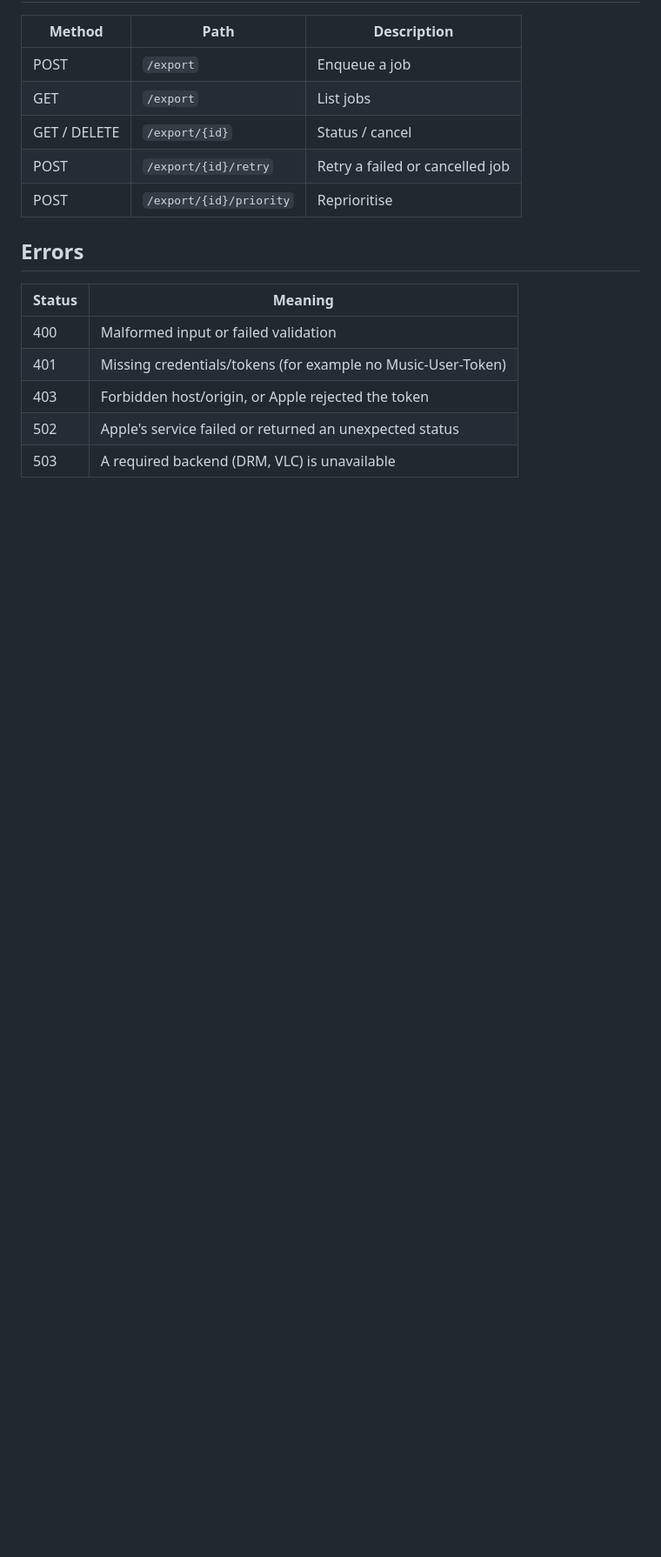
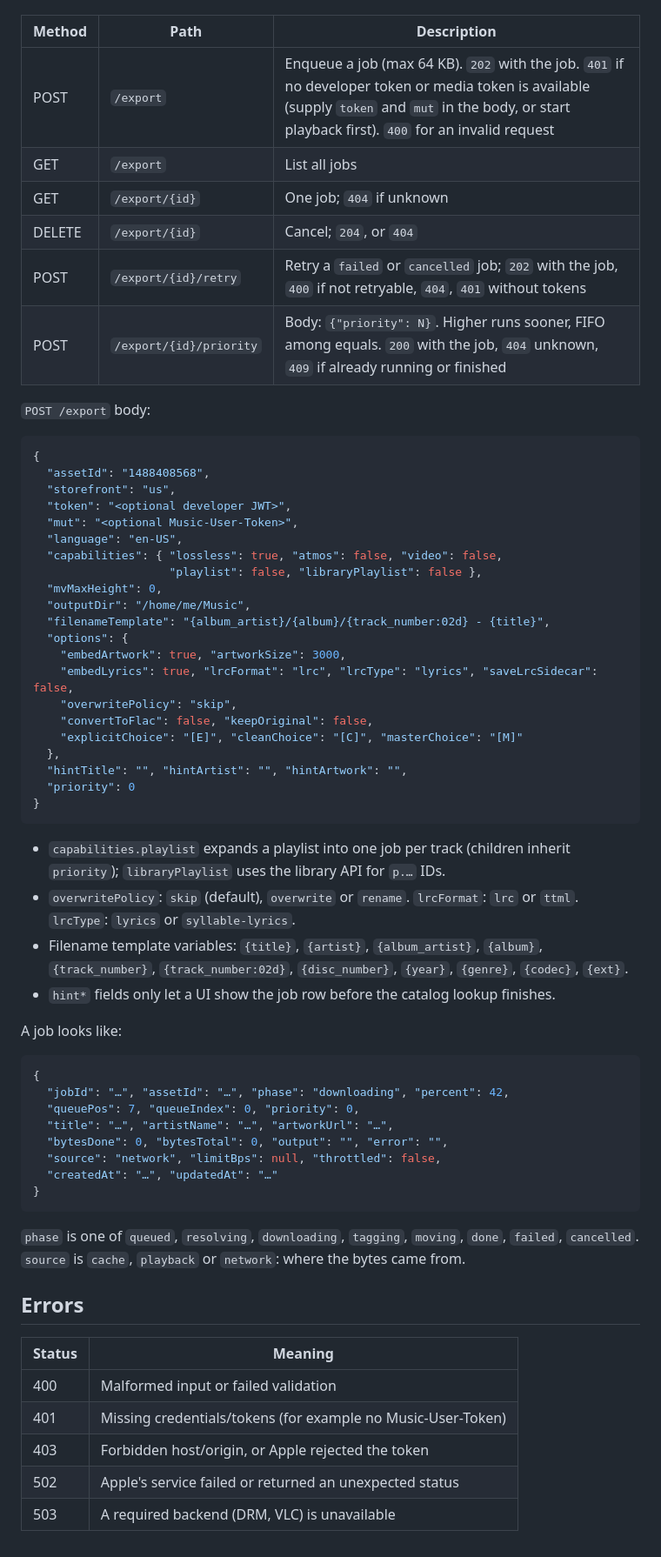
Before and after one commit to silentone12725/musickit-sdk-linux, a Markdown page: docs/api.md, the part around one of its changes. Shown at 87% size. GitHub-like rendering; blank space fills up the shorter version.

Commit message:
docs(api): document library, cache and export request/response shapes; mark /library/sync deprecated

````diff
--- a/docs/api.md
+++ b/docs/api.md
@@ -145,10 +161,57 @@ An AES-256-GCM encrypted local cache of the user's library.
 | Method | Path | Description |
 |---|---|---|
-| POST | `/export` | Enqueue a job |
-| GET | `/export` | List jobs |
-| GET / DELETE | `/export/{id}` | Status / cancel |
-| POST | `/export/{id}/retry` | Retry a failed or cancelled job |
-| POST | `/export/{id}/priority` | Reprioritise |
+| POST | `/export` | Enqueue a job (max 64 KB). `202` with the job. `401` if no developer token or media token is available (supply `token` and `mut` in the body, or start playback first). `400` for an invalid request |
+| GET | `/export` | List all jobs |
+| GET | `/export/{id}` | One job; `404` if unknown |
+| DELETE | `/export/{id}` | Cancel; `204`, or `404` |
+| POST | `/export/{id}/retry` | Retry a `failed` or `cancelled` job; `202` with the job, `400` if not retryable, `404`, `401` without tokens |
+| POST | `/export/{id}/priority` | Body: `{"priority": N}`. Higher runs sooner, FIFO among equals. `200` with the job, `404` unknown, `409` if already running or finished |
+
+`POST /export` body:
+
+```json
+{
+  "assetId": "1488408568",
+  "storefront": "us",
+  "token": "<optional developer JWT>",
+  "mut": "<optional Music-User-Token>",
+  "language": "en-US",
+  "capabilities": { "lossless": true, "atmos": false, "video": false,
+                    "playlist": false, "libraryPlaylist": false },
+  "mvMaxHeight": 0,
+  "outputDir": "/home/me/Music",
+  "filenameTemplate": "{album_artist}/{album}/{track_number:02d} - {title}",
+  "options": {
+    "embedArtwork": true, "artworkSize": 3000,
+    "embedLyrics": true, "lrcFormat": "lrc", "lrcType": "lyrics", "saveLrcSidecar": false,
+    "overwritePolicy": "skip",
+    "convertToFlac": false, "keepOriginal": false,
+    "explicitChoice": "[E]", "cleanChoice": "[C]", "masterChoice": "[M]"
+  },
+  "hintTitle": "", "hintArtist": "", "hintArtwork": "",
+  "priority": 0
+}
+```
+
+- `capabilities.playlist` expands a playlist into one job per track (children inherit `priority`); `libraryPlaylist` uses the library API for `p.…` IDs.
+- `overwritePolicy`: `skip` (default), `overwrite` or `rename`. `lrcFormat`: `lrc` or `ttml`. `lrcType`: `lyrics` or `syllable-lyrics`.
+- Filename template variables: `{title}`, `{artist}`, `{album_artist}`, `{album}`, `{track_number}`, `{track_number:02d}`, `{disc_number}`, `{year}`, `{genre}`, `{codec}`, `{ext}`.
+- `hint*` fields only let a UI show the job row before the catalog lookup finishes.
+
+A job looks like:
+
+```json
+{
+  "jobId": "…", "assetId": "…", "phase": "downloading", "percent": 42,
+  "queuePos": 7, "queueIndex": 0, "priority": 0,
+  "title": "…", "artistName": "…", "artworkUrl": "…",
+  "bytesDone": 0, "bytesTotal": 0, "output": "", "error": "",
+  "source": "network", "limitBps": null, "throttled": false,
+  "createdAt": "…", "updatedAt": "…"
+}
+```
+
+`phase` is one of `queued`, `resolving`, `downloading`, `tagging`, `moving`, `done`, `failed`, `cancelled`. `source` is `cache`, `playback` or `network`: where the bytes came from.
 
 ## Errors
 
````
Also changed, not shown: other parts of docs/api.md (+28 -12 lines).
